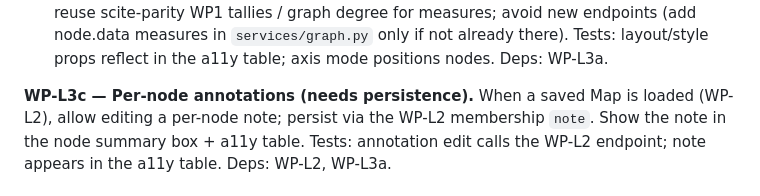
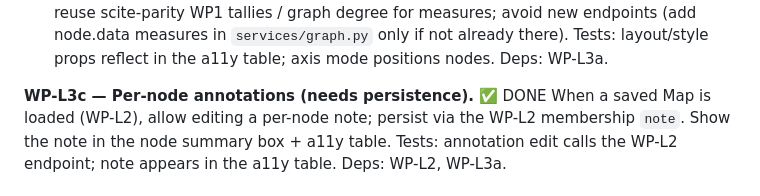
Before and after one commit to treysaddler/InterCiter, a Markdown page: plans/litmaps-feature-parity.md, the part around the change. Rendered like a GitHub page.

Commit message:
docs(parity): mark WP-L3c done

```diff
--- a/plans/litmaps-feature-parity.md
+++ b/plans/litmaps-feature-parity.md
@@ -234,7 +234,7 @@ endpoints (add node.data measures in `services/graph.py` only if not already the
 Tests: layout/style props reflect in the a11y table; axis mode positions nodes.
 Deps: WP-L3a.
 
-**WP-L3c — Per-node annotations (needs persistence).**
+**WP-L3c — Per-node annotations (needs persistence).**   ✅ DONE
 When a saved Map is loaded (WP-L2), allow editing a per-node note; persist via the
 WP-L2 membership `note`. Show the note in the node summary box + a11y table.
 Tests: annotation edit calls the WP-L2 endpoint; note appears in the a11y table.
```
